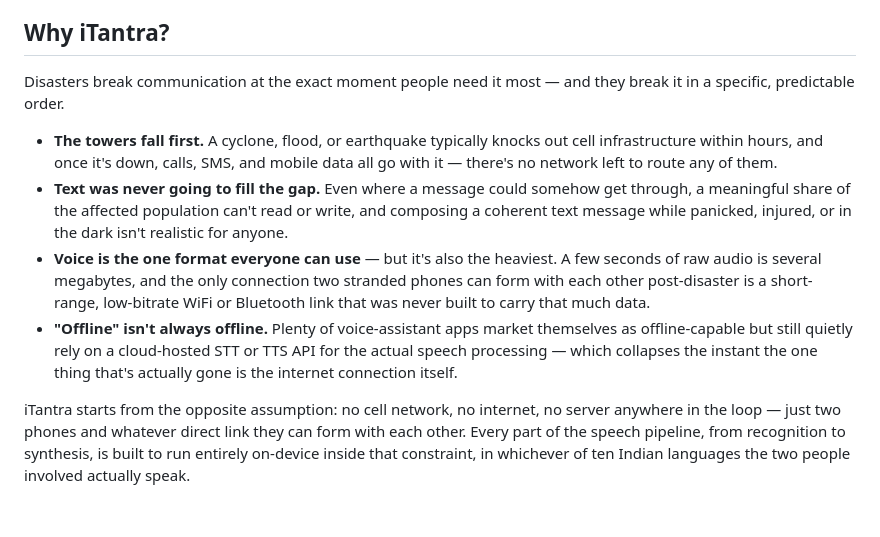
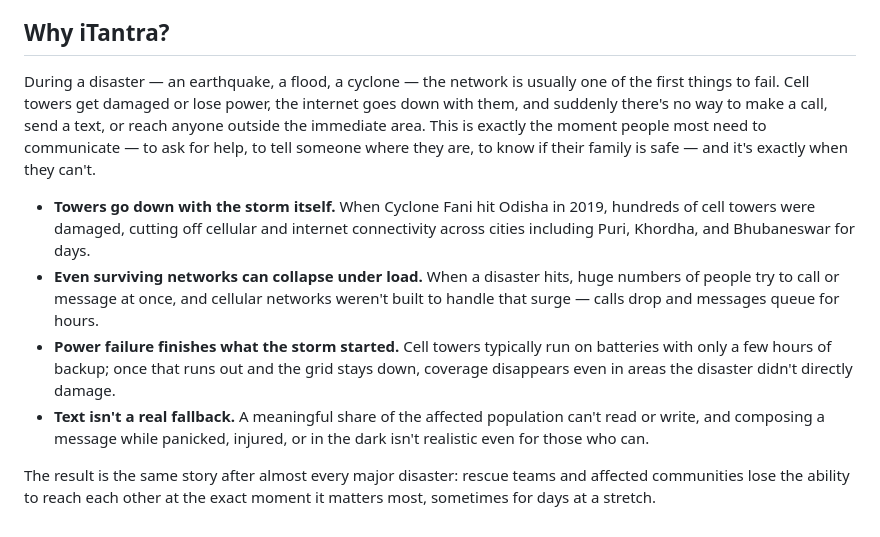
Before and after one commit to uditya001/iTantra, a Markdown page: README.md, the part around the change. GitHub-like rendering.

```diff
--- a/README.md
+++ b/README.md
@@ -47,11 +47,11 @@ No internet. No cloud APIs. Speak in your language on one phone, it's heard alou
 
 ## Why iTantra?
 
-Disasters break communication at the exact moment people need it most — and they break it in a specific, predictable order.
+During a disaster — an earthquake, a flood, a cyclone — the network is usually one of the first things to fail. Cell towers get damaged or lose power, the internet goes down with them, and suddenly there's no way to make a call, send a text, or reach anyone outside the immediate area. This is exactly the moment people most need to communicate — to ask for help, to tell someone where they are, to know if their family is safe — and it's exactly when they can't.
 
-- **The towers fall first.** A cyclone, flood, or earthquake typically knocks out cell infrastructure within hours, and once it's down, calls, SMS, and mobile data all go with it — there's no network left to route any of them.
-- **Text was never going to fill the gap.** Even where a message could somehow get through, a meaningful share of the affected population can't read or write, and composing a coherent text message while panicked, injured, or in the dark isn't realistic for anyone.
-- **Voice is the one format everyone can use** — but it's also the heaviest. A few seconds of raw audio is several megabytes, and the only connection two stranded phones can form with each other post-disaster is a short-range, low-bitrate WiFi or Bluetooth link that was never built to carry that much data.
-- **"Offline" isn't always offline.** Plenty of voice-assistant apps market themselves as offline-capable but still quietly rely on a cloud-hosted STT or TTS API for the actual speech processing — which collapses the instant the one thing that's actually gone is the internet connection itself.
+- **Towers go down with the storm itself.** When Cyclone Fani hit Odisha in 2019, hundreds of cell towers were damaged, cutting off cellular and internet connectivity across cities including Puri, Khordha, and Bhubaneswar for days.
+- **Even surviving networks can collapse under load.** When a disaster hits, huge numbers of people try to call or message at once, and cellular networks weren't built to handle that surge — calls drop and messages queue for hours.
+- **Power failure finishes what the storm started.** Cell towers typically run on batteries with only a few hours of backup; once that runs out and the grid stays down, coverage disappears even in areas the disaster didn't directly damage.
+- **Text isn't a real fallback.** A meaningful share of the affected population can't read or write, and composing a message while panicked, injured, or in the dark isn't realistic even for those who can.
 
-iTantra starts from the opposite assumption: no cell network, no internet, no server anywhere in the loop — just two phones and whatever direct link they can form with each other. Every part of the speech pipeline, from recognition to synthesis, is built to run entirely on-device inside that constraint, in whichever of ten Indian languages the two people involved actually speak.
+The result is the same story after almost every major disaster: rescue teams and affected communities lose the ability to reach each other at the exact moment it matters most, sometimes for days at a stretch.
```
